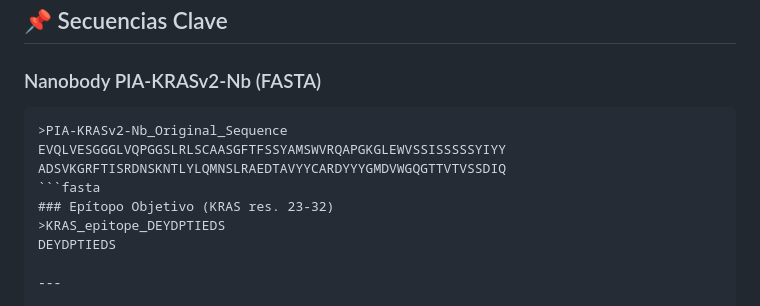
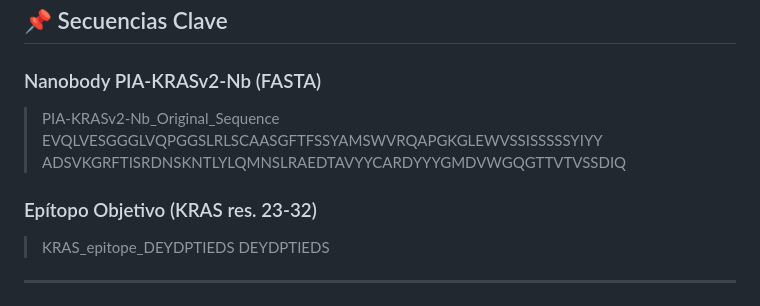
Before and after one commit to NachoPeinador/PIA-KRASv2-Nb, a Markdown page: README.md, the part around the change. Rendered like a GitHub page.

````diff
--- a/README.md
+++ b/README.md
@@ -41,11 +41,11 @@ Diseñar un **nanobody 100% humanizado, estable y específico** que reconozca un
 ## 📌 Secuencias Clave
 
 ### Nanobody PIA-KRASv2-Nb (FASTA)
-```fasta
+
 >PIA-KRASv2-Nb_Original_Sequence
 EVQLVESGGGLVQPGGSLRLSCAASGFTFSSYAMSWVRQAPGKGLEWVSSISSSSSYIYY
 ADSVKGRFTISRDNSKNTLYLQMNSLRAEDTAVYYCARDYYYGMDVWGQGTTVTVSSDIQ
-```fasta
+
 ### Epítopo Objetivo (KRAS res. 23-32)
 >KRAS_epitope_DEYDPTIEDS
 DEYDPTIEDS
````
